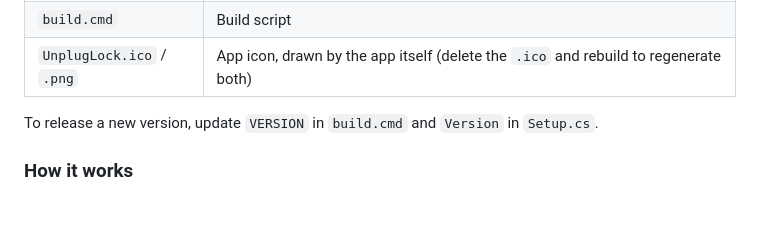
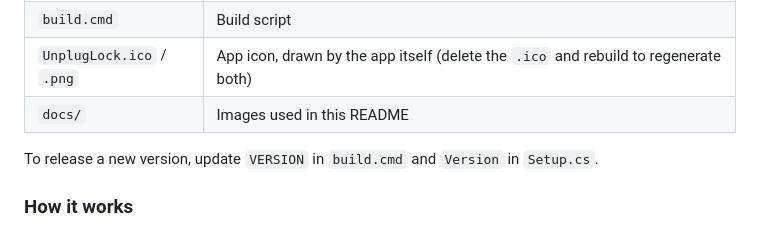
Before and after one commit to itsyohanes/UnplugLock, a Markdown page: README.md, the part around one of its changes. Drawn GitHub-style.

Commit message:
docs: add banner, installer and tray menu images to the README

```diff
--- a/README.md
+++ b/README.md
@@ -114,6 +126,7 @@ This produces:
 | `setup.manifest` | Runs setup without asking for admin rights |
 | `build.cmd` | Build script |
 | `UnplugLock.ico` / `.png` | App icon, drawn by the app itself (delete the `.ico` and rebuild to regenerate both) |
+| `docs/` | Images used in this README |
 
 To release a new version, update `VERSION` in `build.cmd` and `Version` in `Setup.cs`.
 
```
Also changed, not shown: other parts of README.md (+12 -0 lines), docs/banner.jpg (added), docs/installer.png (added), docs/tray-menu.png (added).
